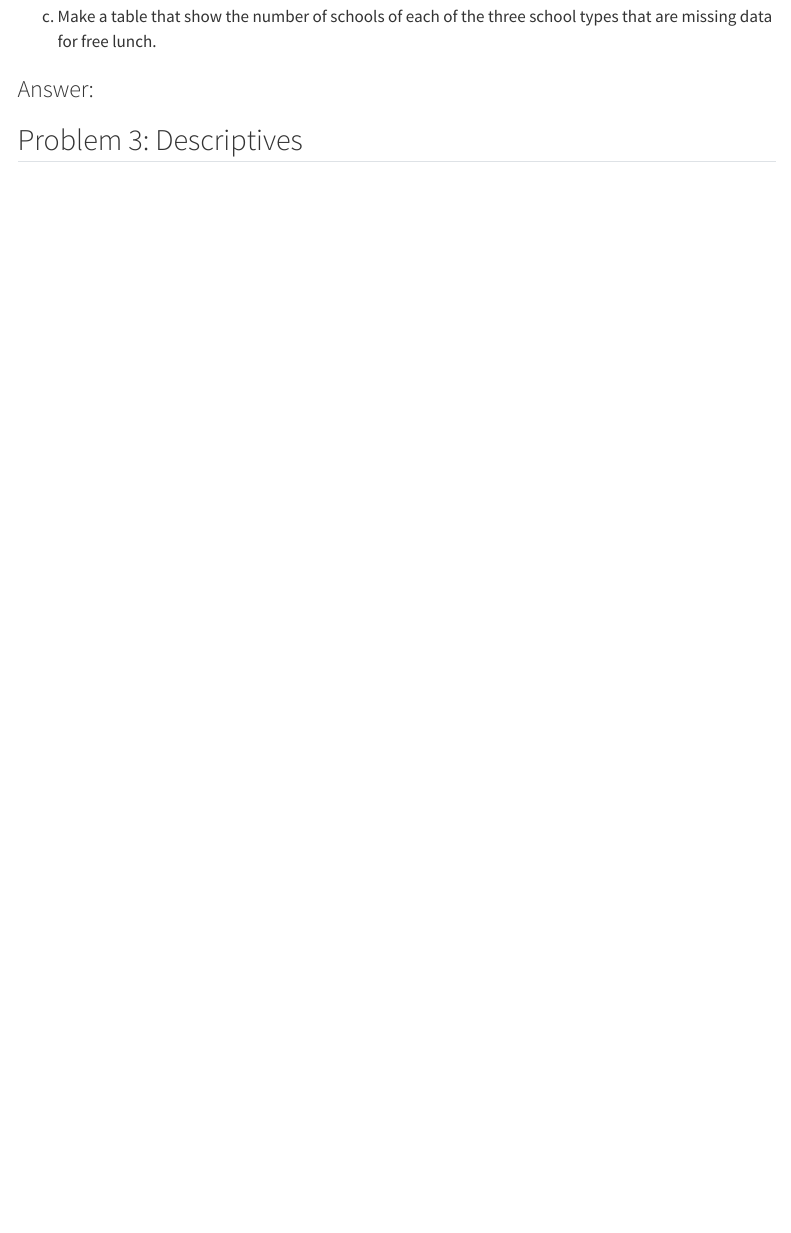
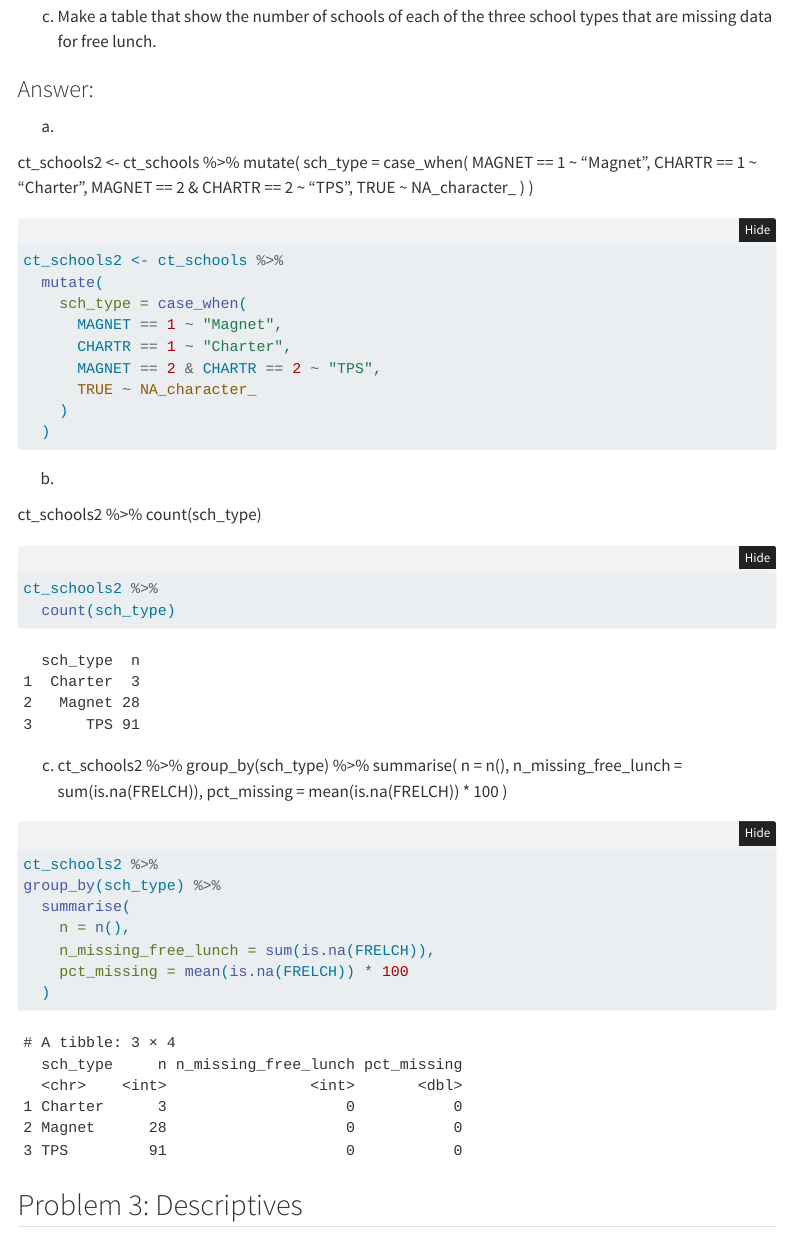
Before and after one commit to ds-uconn/03-ct-schools-marcus2-cloud, a Quarto document (hw3.qmd): the page in a window 1100 px wide, from 1670 px down. Rendered offline with R 4.5, knitr and Pandoc in place of Quarto, with nearby package versions; folded parts are opened; menus at the side of the page are left out.

Commit message:
Finished b

````diff
--- a/hw3.qmd
+++ b/hw3.qmd
@@ -43,3 +43,6 @@ c. Make a table that show the number of schools of each of the three school type
 
 ### Answer:
 
+a.
+
+ct_schools2 <- ct_schools %>%
@@ -46,3 +58,44 @@ c. Make a table that show the number of schools of each of the three school type
+```{r}
+ct_schools2 <- ct_schools %>%
+  mutate(
+    sch_type = case_when(
+      MAGNET == 1 ~ "Magnet",
+      CHARTR == 1 ~ "Charter",
+      MAGNET == 2 & CHARTR == 2 ~ "TPS",
+      TRUE ~ NA_character_
+    )
+  )
+```
+
+b.
+
+ct_schools2 %>%
+  count(sch_type)
+
+```{r}
+ct_schools2 %>%
+  count(sch_type)
+```
+
+c.
+ct_schools2 %>%
+group_by(sch_type) %>%
+  summarise(
+    n = n(),
+    n_missing_free_lunch = sum(is.na(FRELCH)),
+    pct_missing = mean(is.na(FRELCH)) * 100
+  )
+
+```{r}
+ct_schools2 %>%
+group_by(sch_type) %>%
+  summarise(
+    n = n(),
+    n_missing_free_lunch = sum(is.na(FRELCH)),
+    pct_missing = mean(is.na(FRELCH)) * 100
+  )
+```
+
 ## Problem 3: Descriptives
 
 a. How many schools are elementary schools? Middle schools? High schools? Other? Missing?
````
Also changed, not shown: hw3.qmd (9 more changed lines).
